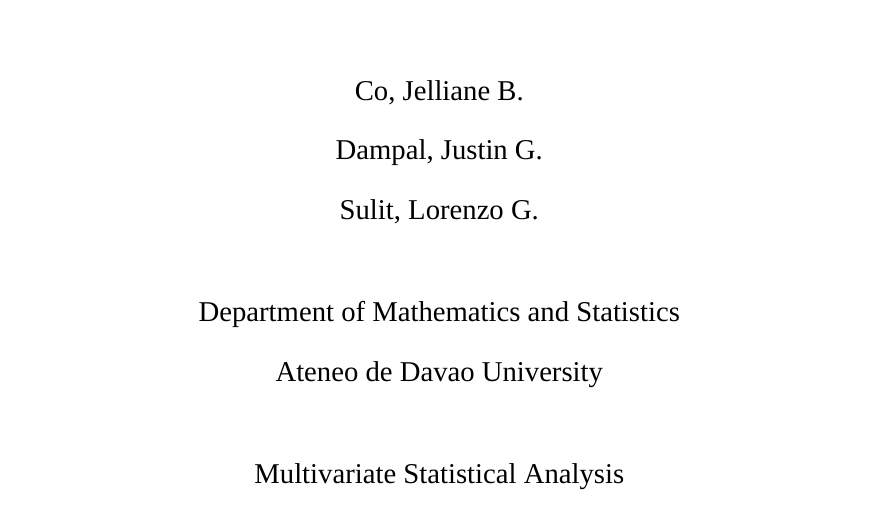
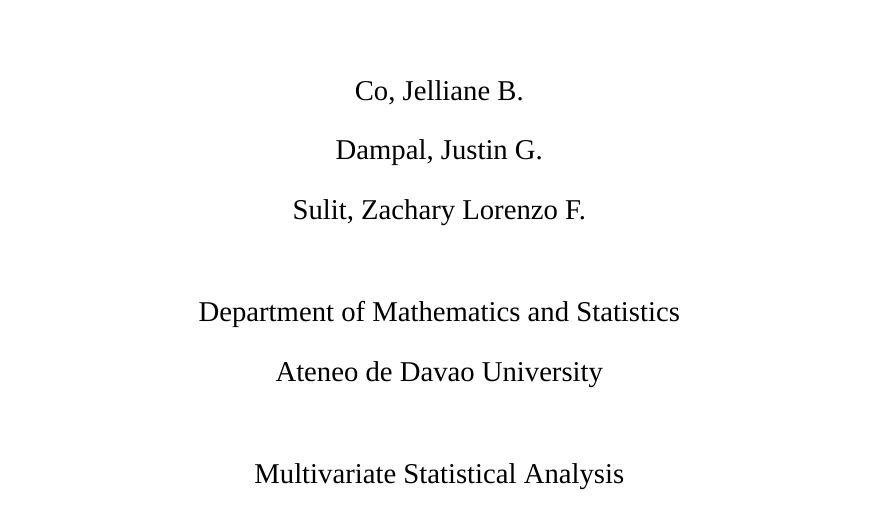
Before and after one commit to z-sulit/Predicting-Formula-One-F1-Face-Finishing-Tiers-Using-Conditions-and-Strategies, a LaTeX document (paper/main.tex): part of page 1 of 43, cut so that both start at the same text. Compiled offline with XeLaTeX; a missing font is replaced by an installed copy or a similar font.

Commit message:
fix: name(paper)

```diff
--- a/paper/main.tex
+++ b/paper/main.tex
@@ -84,7 +84,7 @@
   \vspace{0.5in}
   {\large Co, Jelliane B.\\
   Dampal, Justin G.\\
-  Sulit, Lorenzo G.\par}
+  Sulit, Zachary Lorenzo F.\par}
   \vspace{0.3in}
   {\large Department of Mathematics and Statistics\\
   Ateneo de Davao University\par}
```
